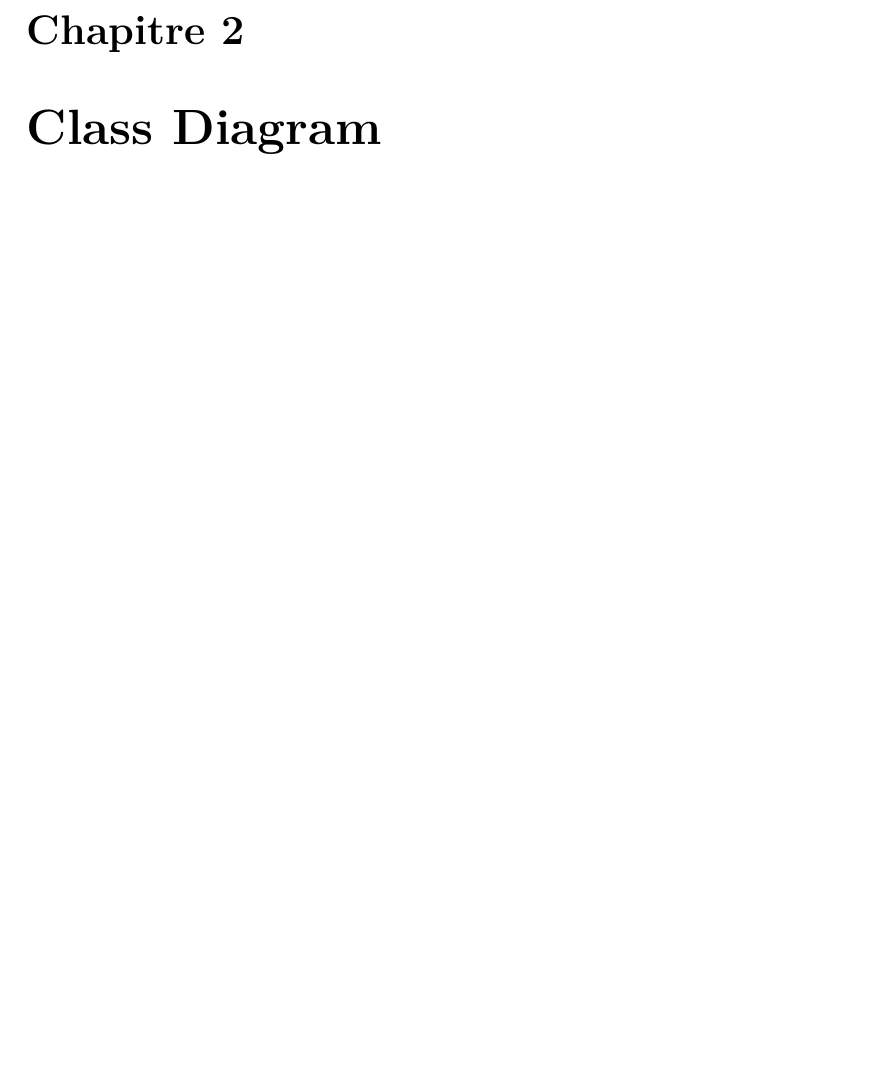
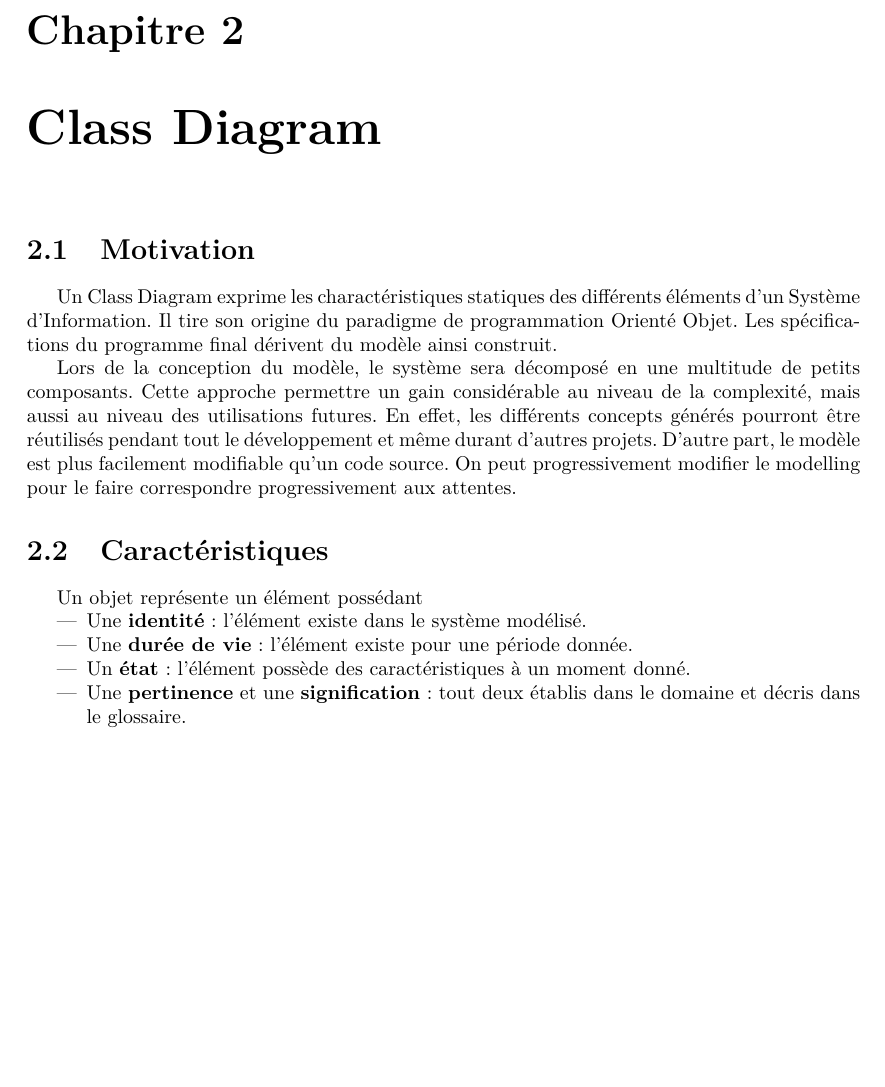
Before and after one commit to vinhig/SyllabusAMSI, a LaTeX book (Syllabus.tex, which reads chapters/chapter2.tex): part of page 9 of 16, cut so that both start at the same text, the shorter picture padded with empty space. Compiled offline with pdfLaTeX.

Commit message:
Chapter2 début.

```diff
--- /dev/null
+++ b/chapters/chapter2.tex
@@ -0,0 +1,18 @@
+\chapter{Class Diagram}
+
+\section{Motivation}
+
+Un Class Diagram exprime les charactéristiques statiques des différents éléments d'un Système d'Information. Il tire son origine du paradigme de programmation Orienté Objet. Les spécifications du programme final dérivent du modèle ainsi construit.
+
+Lors de la conception du modèle, le système sera décomposé en une multitude de petits composants. Cette approche permettre un gain considérable au niveau de la complexité, mais aussi au niveau des utilisations futures. En effet, les différents concepts générés pourront être réutilisés pendant tout le développement et même durant d'autres projets. D'autre part, le modèle est plus facilement modifiable qu'un code source. On peut progressivement modifier le modelling pour le faire correspondre progressivement aux attentes.
+
+\section{Caractéristiques}
+
+Un objet représente un élément possédant
+
+\begin{itemize}
+  \item Une \textbf{identité} : l'élément existe dans le système modélisé.
+  \item Une \textbf{durée de vie} : l'élément existe pour une période donnée.
+  \item Un \textbf{état} : l'élément possède des caractéristiques à un moment donné.
+  \item Une \textbf{pertinence} et une \textbf{signification} : tout deux établis dans le domaine et décris dans le glossaire.
+\end{itemize}
```
Also changed, not shown: Syllabus.tex (+1 -1 lines).
